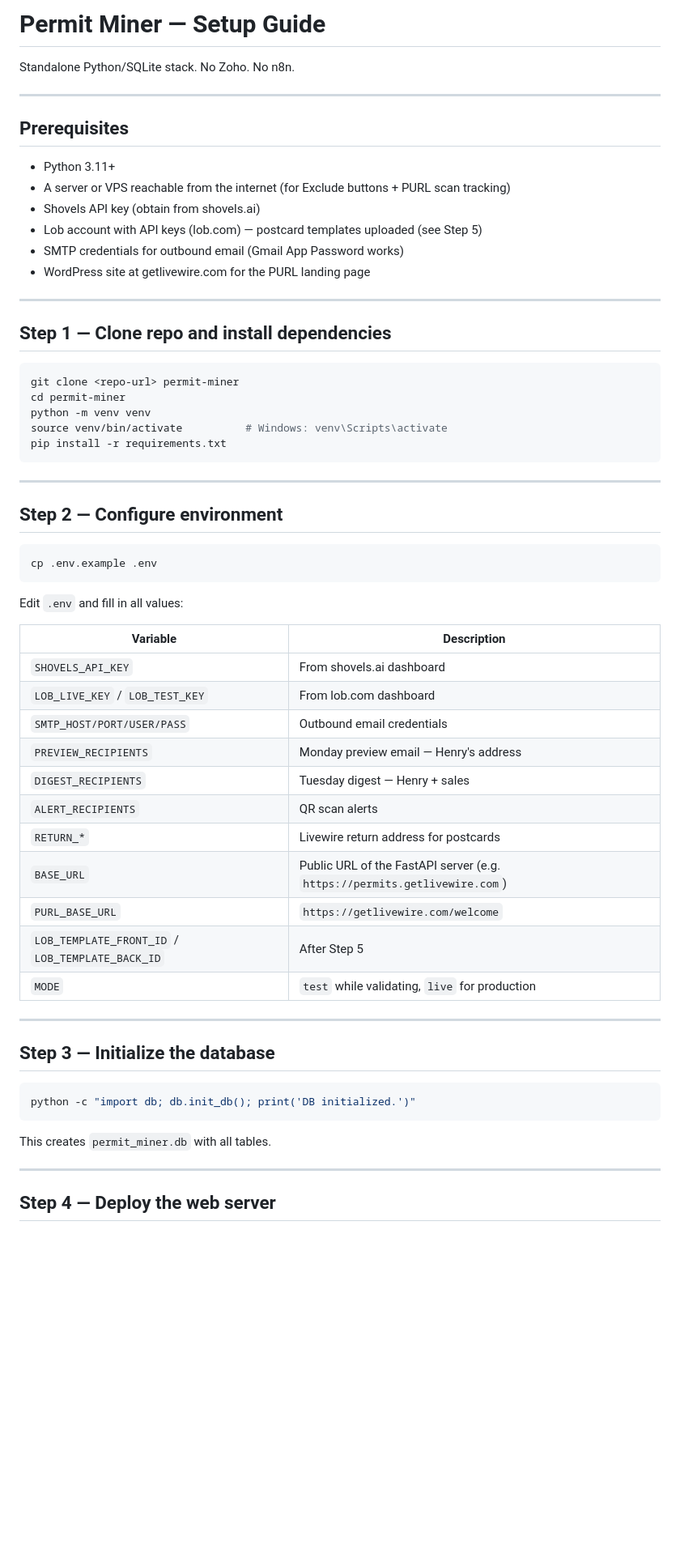
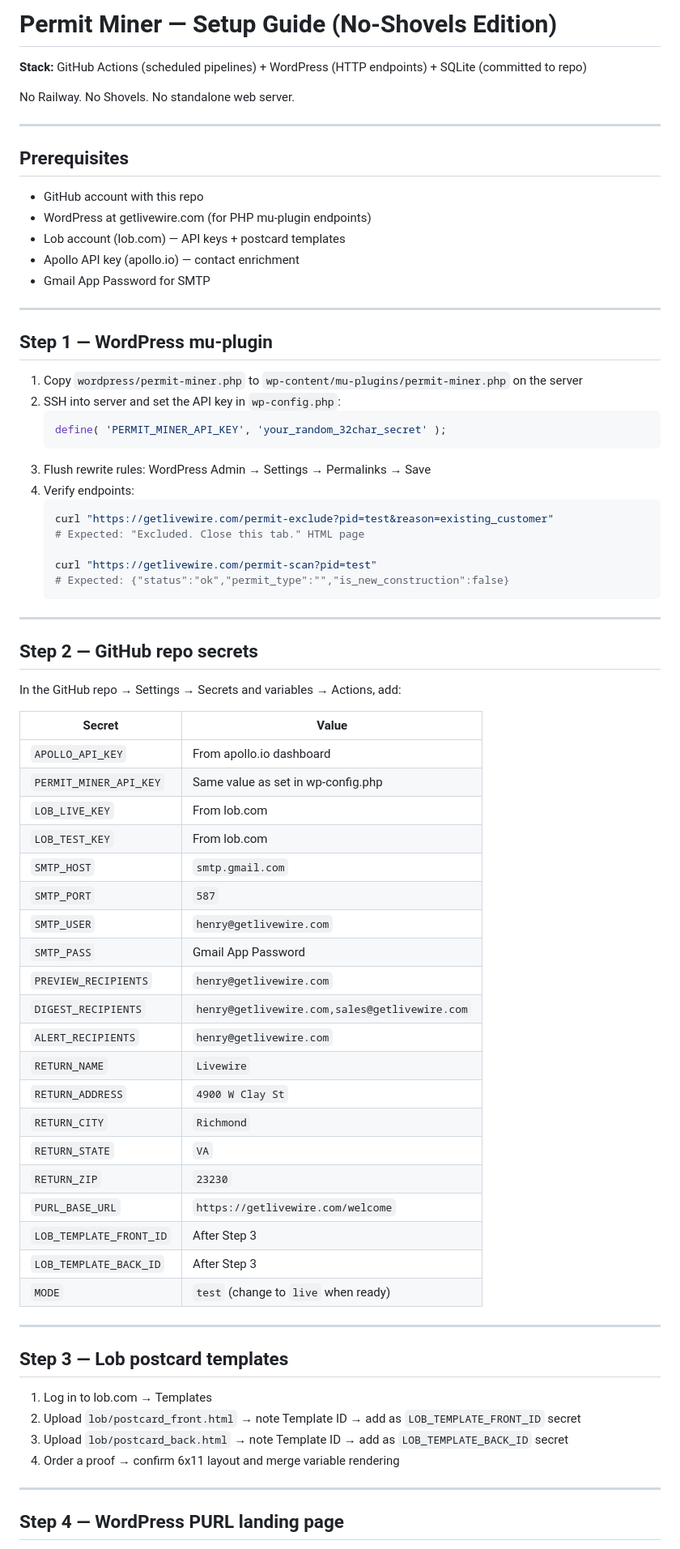
Before and after one commit to hfscdogg/permit-miner, a Markdown page: SETUP_GUIDE.md, the part around one of its changes. Shown at 81% size. GitHub-like rendering; blank space fills up the shorter version.

Commit message:
Module 7: rewrite SETUP_GUIDE.md for GitHub Actions + WordPress architecture
Co-Authored-By: Claude Sonnet 4.6 <noreply@anthropic.com>

````diff
--- a/SETUP_GUIDE.md
+++ b/SETUP_GUIDE.md
@@ -1,65 +1,77 @@
-# Permit Miner — Setup Guide
+# Permit Miner — Setup Guide (No-Shovels Edition)
 
-Standalone Python/SQLite stack. No Zoho. No n8n.
+**Stack:** GitHub Actions (scheduled pipelines) + WordPress (HTTP endpoints) + SQLite (committed to repo)
+
+No Railway. No Shovels. No standalone web server.
 
 ---
 
 ## Prerequisites
 
-- Python 3.11+
-- A server or VPS reachable from the internet (for Exclude buttons + PURL scan tracking)
-- Shovels API key (obtain from shovels.ai)
-- Lob account with API keys (lob.com) — postcard templates uploaded (see Step 5)
-- SMTP credentials for outbound email (Gmail App Password works)
-- WordPress site at getlivewire.com for the PURL landing page
+- GitHub account with this repo
+- WordPress at getlivewire.com (for PHP mu-plugin endpoints)
+- Lob account (lob.com) — API keys + postcard templates
+- Apollo API key (apollo.io) — contact enrichment
+- Gmail App Password for SMTP
 
 ---
 
-## Step 1 — Clone repo and install dependencies
+## Step 1 — WordPress mu-plugin
 
-```bash
-git clone <repo-url> permit-miner
-cd permit-miner
-python -m venv venv
-source venv/bin/activate          # Windows: venv\Scripts\activate
-pip install -r requirements.txt
-```
+1. Copy `wordpress/permit-miner.php` to `wp-content/mu-plugins/permit-miner.php` on the server
+2. SSH into server and set the API key in `wp-config.php`:
+   ```php
+   define( 'PERMIT_MINER_API_KEY', 'your_random_32char_secret' );
+   ```
+3. Flush rewrite rules: WordPress Admin → Settings → Permalinks → Save
+4. Verify endpoints:
+   ```bash
+   curl "https://getlivewire.com/permit-exclude?pid=test&reason=existing_customer"
+   # Expected: "Excluded. Close this tab." HTML page
+
+   curl "https://getlivewire.com/permit-scan?pid=test"
+   # Expected: {"status":"ok","permit_type":"","is_new_construction":false}
+   ```
 
 ---
 
-## Step 2 — Configure environment
+## Step 2 — GitHub repo secrets
 
-```bash
-cp .env.example .env
-```
+In the GitHub repo → Settings → Secrets and variables → Actions, add:
 
-Edit `.env` and fill in all values:
-
-| Variable | Description |
+| Secret | Value |
 |---|---|
-| `SHOVELS_API_KEY` | From shovels.ai dashboard |
-| `LOB_LIVE_KEY` / `LOB_TEST_KEY` | From lob.com dashboard |
-| `SMTP_HOST/PORT/USER/PASS` | Outbound email credentials |
-| `PREVIEW_RECIPIENTS` | Monday preview email — Henry's address |
-| `DIGEST_RECIPIENTS` | Tuesday digest — Henry + sales |
-| `ALERT_RECIPIENTS` | QR scan alerts |
-| `RETURN_*` | Livewire return address for postcards |
-| `BASE_URL` | Public URL of the FastAPI server (e.g. `https://permits.getlivewire.com`) |
+| `APOLLO_API_KEY` | From apollo.io dashboard |
+| `PERMIT_MINER_API_KEY` | Same value as set in wp-config.php |
+| `LOB_LIVE_KEY` | From lob.com |
+| `LOB_TEST_KEY` | From lob.com |
+| `SMTP_HOST` | `smtp.gmail.com` |
+| `SMTP_PORT` | `587` |
+| `SMTP_USER` | `henry@getlivewire.com` |
+| `SMTP_PASS` | Gmail App Password |
+| `PREVIEW_RECIPIENTS` | `henry@getlivewire.com` |
+| `DIGEST_RECIPIENTS` | `henry@getlivewire.com,sales@getlivewire.com` |
+| `ALERT_RECIPIENTS` | `henry@getlivewire.com` |
+| `RETURN_NAME` | `Livewire` |
+| `RETURN_ADDRESS` | `4900 W Clay St` |
+| `RETURN_CITY` | `Richmond` |
+| `RETURN_STATE` | `VA` |
+| `RETURN_ZIP` | `23230` |
 | `PURL_BASE_URL` | `https://getlivewire.com/welcome` |
-| `LOB_TEMPLATE_FRONT_ID` / `LOB_TEMPLATE_BACK_ID` | After Step 5 |
-| `MODE` | `test` while validating, `live` for production |
+| `LOB_TEMPLATE_FRONT_ID` | After Step 3 |
+| `LOB_TEMPLATE_BACK_ID` | After Step 3 |
+| `MODE` | `test` (change to `live` when ready) |
 
 ---
 
-## Step 3 — Initialize the database
+## Step 3 — Lob postcard templates
 
-```bash
-python -c "import db; db.init_db(); print('DB initialized.')"
-```
-
-This creates `permit_miner.db` with all tables.
+1. Log in to lob.com → Templates
+2. Upload `lob/postcard_front.html` → note Template ID → add as `LOB_TEMPLATE_FRONT_ID` secret
+3. Upload `lob/postcard_back.html` → note Template ID → add as `LOB_TEMPLATE_BACK_ID` secret
+4. Order a proof → confirm 6x11 layout and merge variable rendering
 
 ---
 
-## Step 4 — Deploy the web server
+## Step 4 — WordPress PURL landing page
 
````
Also changed, not shown: other parts of SETUP_GUIDE.md (+76 -118 lines).
